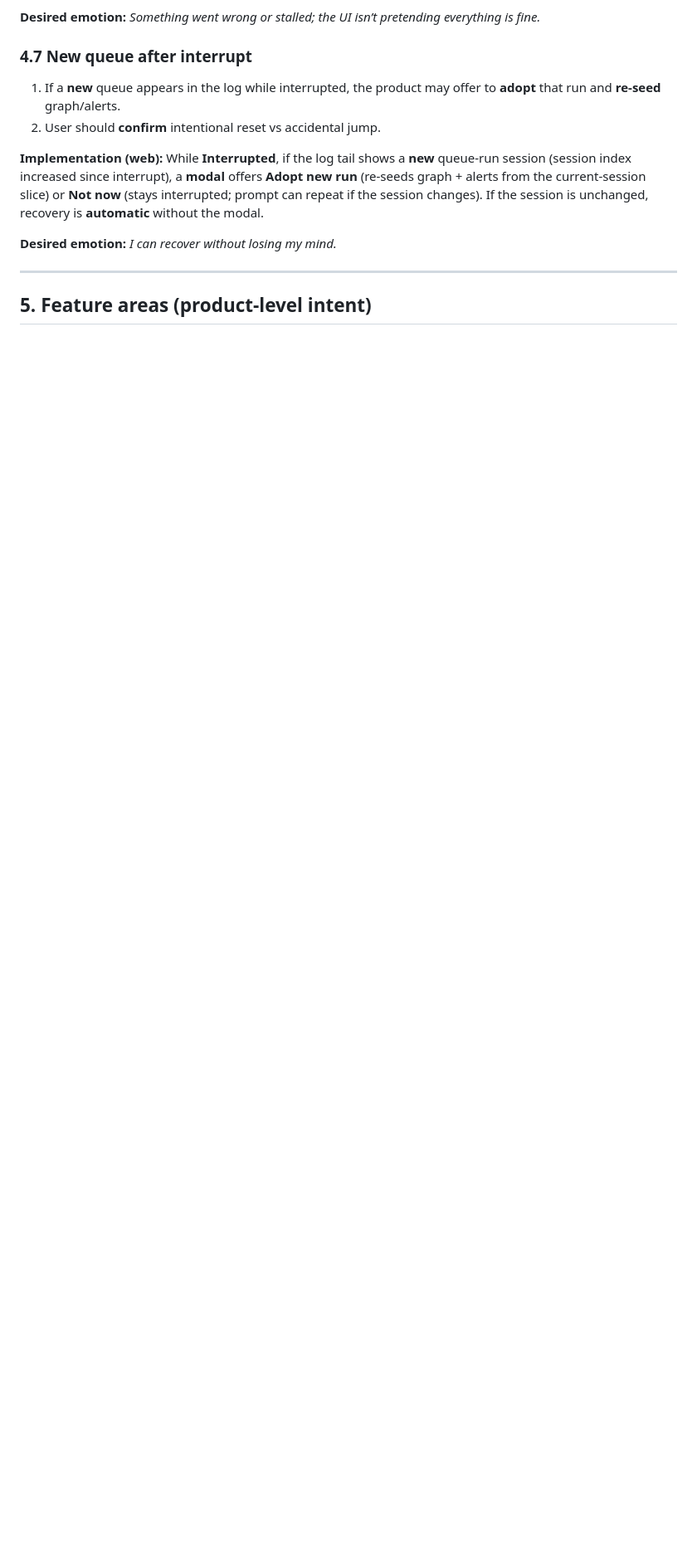
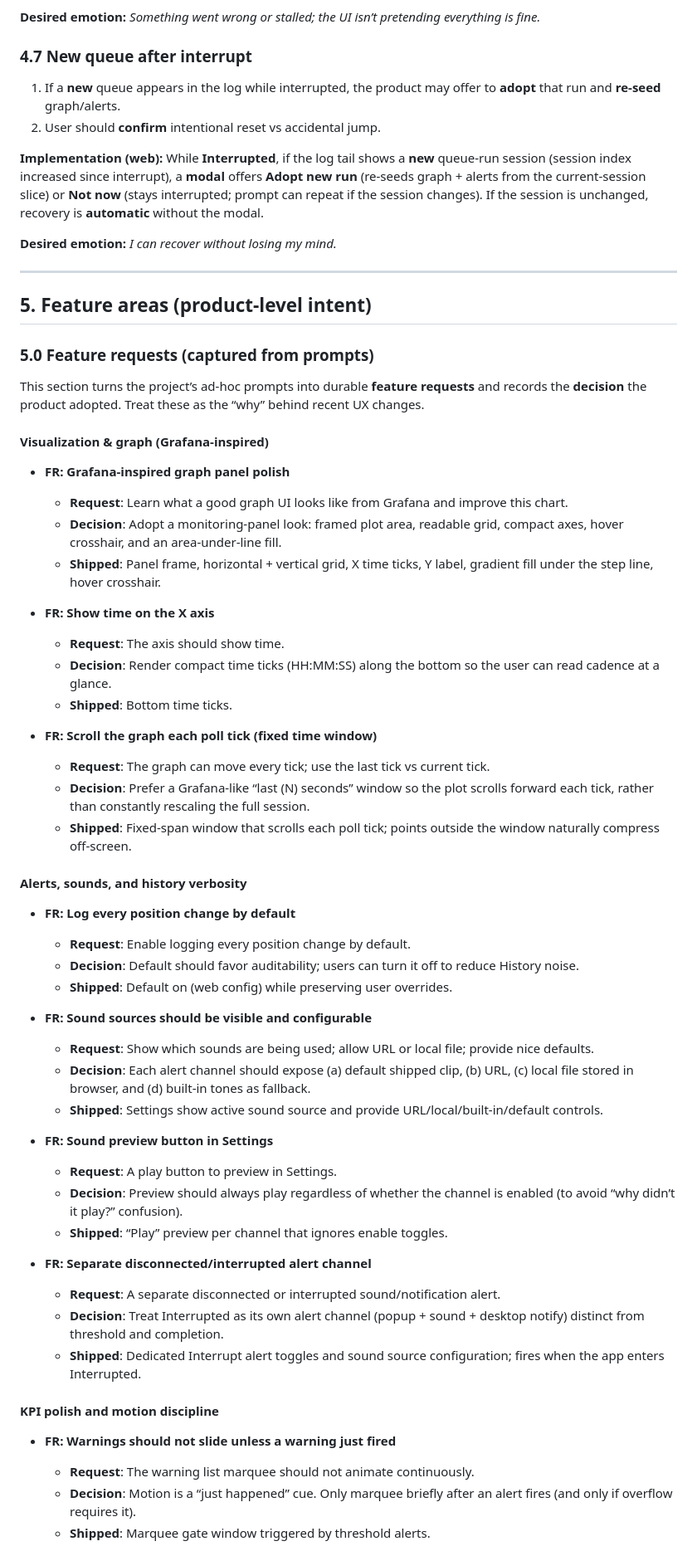
Before and after one commit to ShubiMaja/vs-queue-monitor, a Markdown page: docs/DESIGN.md, the part around one of its changes. Shown at 83% size. GitHub-like rendering; blank space fills up the shorter version.

Commit message:
docs(design): capture prompt-driven feature requests
Document recent prompt-driven UX requests as feature requests and record the adopted product decisions (graph polish/time axis scrolling, alerts & sounds, motion discipline, status colors, tail indicator, and settings modal).

Made-with: Cursor

```diff
--- a/docs/DESIGN.md
+++ b/docs/DESIGN.md
@@ -245,3 +245,53 @@ The app is a **single-page dashboard** with a stable mental model:
 
 ## 5. Feature areas (product-level intent)
 
+### 5.0 Feature requests (captured from prompts)
+
+This section turns the project’s ad-hoc prompts into durable **feature requests** and records the **decision** the product adopted. Treat these as the “why” behind recent UX changes.
+
+#### Visualization & graph (Grafana-inspired)
+
+- **FR: Grafana-inspired graph panel polish**
+  - **Request**: Learn what a good graph UI looks like from Grafana and improve this chart.
+  - **Decision**: Adopt a monitoring-panel look: framed plot area, readable grid, compact axes, hover crosshair, and an area-under-line fill.
+  - **Shipped**: Panel frame, horizontal + vertical grid, X time ticks, Y label, gradient fill under the step line, hover crosshair.
+
+- **FR: Show time on the X axis**
+  - **Request**: The axis should show time.
+  - **Decision**: Render compact time ticks (HH:MM:SS) along the bottom so the user can read cadence at a glance.
+  - **Shipped**: Bottom time ticks.
+
+- **FR: Scroll the graph each poll tick (fixed time window)**
+  - **Request**: The graph can move every tick; use the last tick vs current tick.
+  - **Decision**: Prefer a Grafana-like “last \(N\) seconds” window so the plot scrolls forward each tick, rather than constantly rescaling the full session.
+  - **Shipped**: Fixed-span window that scrolls each poll tick; points outside the window naturally compress off-screen.
+
+#### Alerts, sounds, and history verbosity
+
+- **FR: Log every position change by default**
+  - **Request**: Enable logging every position change by default.
+  - **Decision**: Default should favor auditability; users can turn it off to reduce History noise.
+  - **Shipped**: Default on (web config) while preserving user overrides.
+
+- **FR: Sound sources should be visible and configurable**
+  - **Request**: Show which sounds are being used; allow URL or local file; provide nice defaults.
+  - **Decision**: Each alert channel should expose (a) default shipped clip, (b) URL, (c) local file stored in browser, and (d) built-in tones as fallback.
+  - **Shipped**: Settings show active sound source and provide URL/local/built-in/default controls.
+
+- **FR: Sound preview button in Settings**
+  - **Request**: A play button to preview in Settings.
+  - **Decision**: Preview should always play regardless of whether the channel is enabled (to avoid “why didn’t it play?” confusion).
+  - **Shipped**: “Play” preview per channel that ignores enable toggles.
+
+- **FR: Separate disconnected/interrupted alert channel**
+  - **Request**: A separate disconnected or interrupted sound/notification alert.
+  - **Decision**: Treat Interrupted as its own alert channel (popup + sound + desktop notify) distinct from threshold and completion.
+  - **Shipped**: Dedicated Interrupt alert toggles and sound source configuration; fires when the app enters Interrupted.
+
+#### KPI polish and motion discipline
+
+- **FR: Warnings should not slide unless a warning just fired**
+  - **Request**: The warning list marquee should not animate continuously.
+  - **Decision**: Motion is a “just happened” cue. Only marquee briefly after an alert fires (and only if overflow requires it).
+  - **Shipped**: Marquee gate window triggered by threshold alerts.
+
```
Also changed, not shown: other parts of docs/DESIGN.md (+24 -0 lines).
